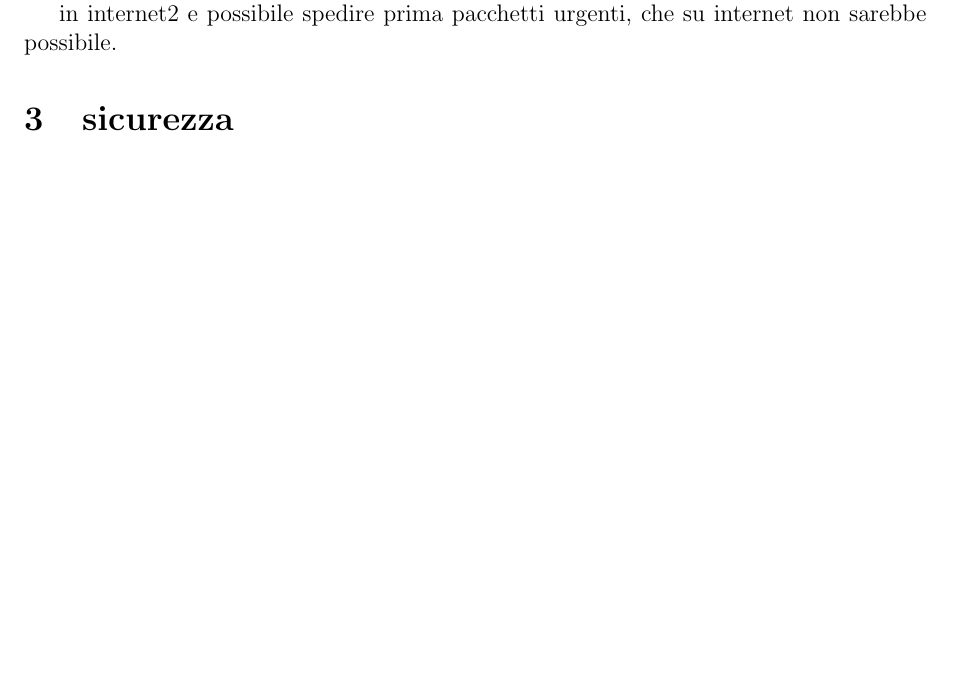
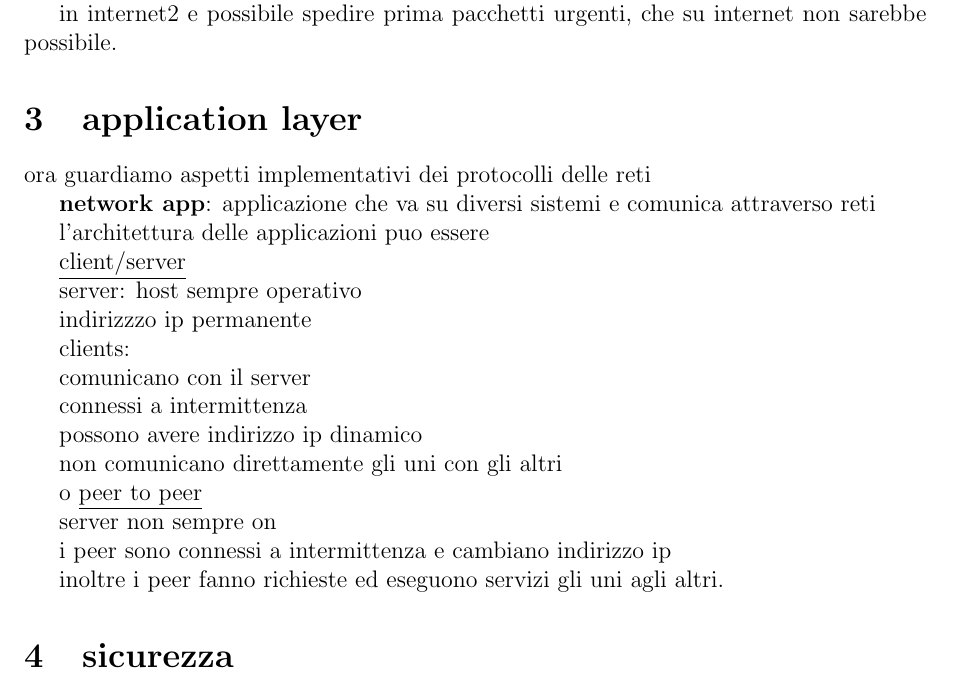
Before and after one commit to matteomordenti/LateX_notes, a LaTeX document (tex_files/reti_di_calcolatori/reti_di_calcolatori.tex): part of page 9 of 11 before the commit and part of page 9 of 12 after it, cut so that both start at the same text, the shorter picture padded with empty space. Compiled offline with pdfLaTeX.

Commit message:
Auto-commit 2026-06-01 20:00

```diff
--- a/tex_files/reti_di_calcolatori/reti_di_calcolatori.tex
+++ b/tex_files/reti_di_calcolatori/reti_di_calcolatori.tex
@@ -481,6 +481,215 @@ in internet2 e possibile spedire prima pacchetti urgenti, che su internet non sa
 
 
 
+\section{application layer}
+
+
+ora guardiamo aspetti implementativi dei protocolli delle reti
+
+\textbf{network app}: applicazione che  va su diversi sistemi e comunica attraverso reti
+
+l'architettura delle applicazioni puo essere
+
+\underline{client/server}
+
+server:
+host sempre operativo
+
+indirizzzo ip permanente
+
+
+clients:
+
+comunicano con il server
+
+connessi a intermittenza
+
+possono avere indirizzo ip dinamico
+
+non comunicano direttamente gli uni con gli altri
+
+o \underline{peer to peer}
+
+server non sempre on
+
+i peer sono connessi a intermittenza e cambiano indirizzo ip
+
+inoltre i peer fanno richieste ed eseguono servizi gli uni agli altri.
+
+
+
+
+
+
+
+
+
+
+
+
+
+
+
+
+
+
+
+
+
+
+
+
+
+
+
+
+
+
+
+
+
+
+
+
+
+
+
+
+
+
+
+
+
+
+
+
+
+
+
+
+
+
+
+
+
+
+
+
+
+
+
+
+
+
+
+
+
+
+
+
+
+
+
+
+
+
+
+
+
+
+
+
+
+
+
+
+
+
+
+
+
+
+
+
+
+
+
+
+
+
+
+
+
+
+
+
+
+
+
+
+
+
+
+
+
+
+
+
+
+
+
+
+
+
+
+
+
+
+
+
+
+
+
+
+
+
+
+
+
+
+
+
+
+
+
+
+
+
+
+
+
+
+
+
+
+
+
+
+
+
+
+
+
+
+
+
+
+
+
+
+
+
+
 
 
 
```
Also changed, not shown: pdf/reti_di_calcolatori/reti_di_calcolatori.pdf.
